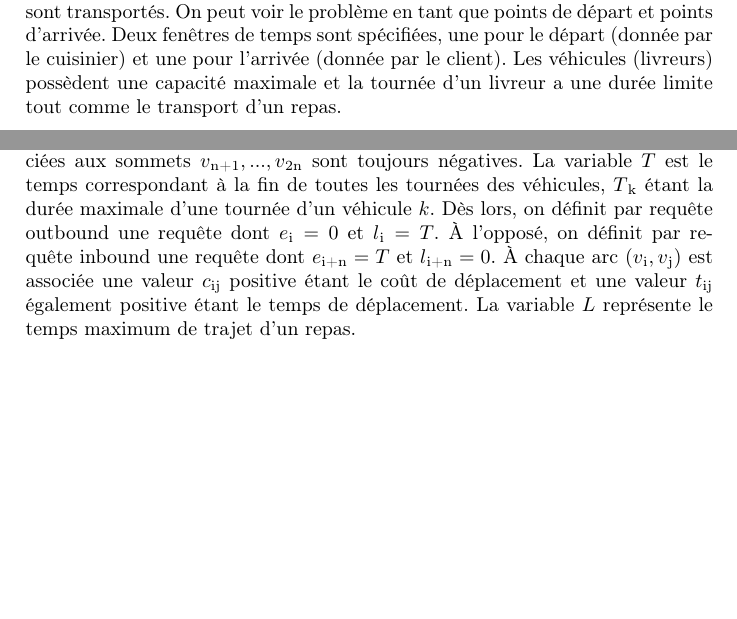
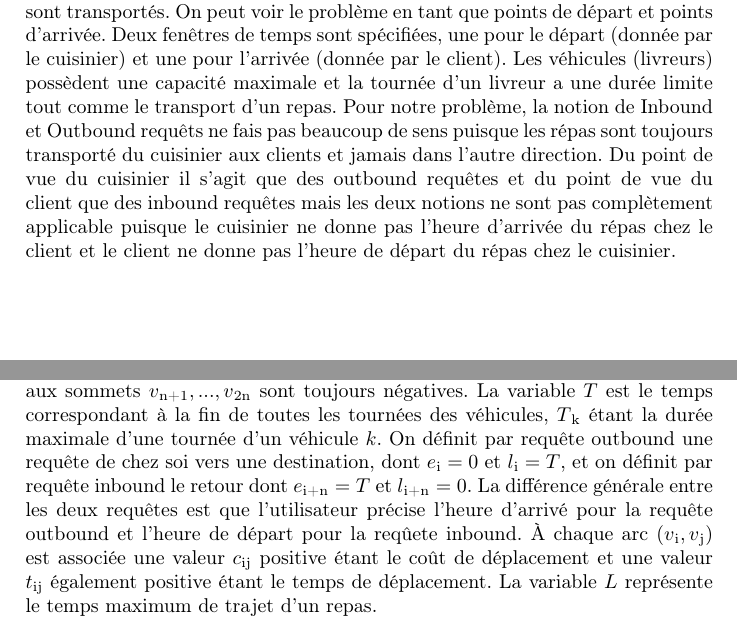
Before and after one commit to Chreschtf/Darpteam, a LaTeX document (document.tex): two parts of pages 2 and 3 of 6, joined at a grey line, cut so that both start at the same text, the shorter picture padded with empty space. Compiled offline with pdfLaTeX.

Commit message:
update document: inbound/outbound

```diff
--- a/document.tex
+++ b/document.tex
@@ -23,14 +23,14 @@ Dans un DARP il y a n clients qui requièrent un transport depuis un point de d
  Il existe deux types différents de DARP, \textit{statique} et \textit{dynamique}. Un DARP statique part de l'idée que toutes les requêtes sont connues avant qu'un véhicule ne commence sa tournée. Dans un DARP dynamique, les requêtes ont lieu graduellement au cours du temps. Le trajet est donc déterminé en temps réel.
     Nous allons d'abord considérer un modèle statique dans le cadre de ce projet.
 \subsection*{Notre sujet en tant que DARP}
-Dans notre projet il y a n couples de cuisiniers et de clients dont les repas sont transportés. On peut voir le problème en tant que points de départ et points d'arrivée. Deux fenêtres de temps sont spécifiées, une pour le départ (donnée par le cuisinier) et une pour l'arrivée (donnée par le client). Les véhicules (livreurs) possèdent une capacité maximale et la tournée d’un livreur a une durée limite tout comme le transport d’un repas.
+Dans notre projet il y a n couples de cuisiniers et de clients dont les repas sont transportés. On peut voir le problème en tant que points de départ et points d'arrivée. Deux fenêtres de temps sont spécifiées, une pour le départ (donnée par le cuisinier) et une pour l'arrivée (donnée par le client). Les véhicules (livreurs) possèdent une capacité maximale et la tournée d’un livreur a une durée limite tout comme le transport d’un repas. Pour notre problème, la notion de Inbound et Outbound requêts ne fais pas beaucoup de sens puisque les répas sont toujours transporté du cuisinier aux clients et jamais dans l'autre direction. Du point de vue du cuisinier il s'agit que des outbound requêtes et du point de vue du client que des inbound requêtes mais les deux notions ne sont pas complètement applicable puisque le cuisinier ne donne pas l'heure d'arrivée du répas chez le client et le client ne donne pas l'heure de départ du répas chez le cuisinier.
 \section*{Formulation du problème}
 Tiré de l'article de référence "A tabu search heuristic for the static multi-vehicle dial-a-ride problem.": \newline
 Le DARP est modélisé par un graphe $G=(V,A)$. $V=\{v\textsubscript{0},v\textsubscript{1},v\textsubscript{2},...,v\textsubscript{2n} \}$ représente l'ensemble des sommets du graphe.
 $A=\{(v\textsubscript{i},v\textsubscript{j}):v\textsubscript{i},v\textsubscript{j}\in V,i\neq j\}$ représente l'ensemble des arcs du graphe.  $v\textsubscript{0}$ correspond au dépôt et les 2n sommets restants correspondent aux origines et destinations des clients. La paire de sommet $(v\textsubscript{i},v\textsubscript{i+n})$ définit une demande de transport.
 A chaque sommet est associé une charge $q\textsubscript{i}$ (avec $q\textsubscript{0}=0$), une durée de service $d\textsubscript{i}$ (avec $d\textsubscript{0}=0$)  et une fenêtre de temps $[e\textsubscript{i},l\textsubscript{i}]$ où $e\textsubscript{i}$ et $l\textsubscript{i}$ sont non négatifs.
 Les charges associées aux sommets $v\textsubscript{1},...,v\textsubscript{n}$ sont toujours positives et à contrario, les charges associées aux sommets $v\textsubscript{n+1},...,v\textsubscript{2n}$ sont toujours négatives.
- La variable $T$ est le temps correspondant à la fin de toutes les tournées des véhicules, $T\textsubscript{k}$ étant la durée maximale d'une tournée d'un véhicule $k$. Dès lors, on définit par requête outbound une requête dont $e\textsubscript{i}=0$ et $l\textsubscript{i}=T$. À l'opposé, on définit par requête inbound une requête dont $e\textsubscript{i+n}=T$ et $l\textsubscript{i+n}=0$.
+ La variable $T$ est le temps correspondant à la fin de toutes les tournées des véhicules, $T\textsubscript{k}$ étant la durée maximale d'une tournée d'un véhicule $k$. On définit par requête outbound une requête de chez soi vers une destination, dont $e\textsubscript{i}=0$ et $l\textsubscript{i}=T$, et on définit par requête inbound le retour dont $e\textsubscript{i+n}=T$ et $l\textsubscript{i+n}=0$. La différence générale entre les deux requêtes est que l'utilisateur précise l'heure d'arrivé pour la requête outbound et l'heure de départ pour la reqûete inbound.
 À chaque arc $(v\textsubscript{i},v\textsubscript{j})$ est associée une valeur $c\textsubscript{ij}$ positive étant le coût de déplacement et une valeur $t\textsubscript{ij}$ également positive étant le temps de déplacement.
 La variable $L$  représente le temps maximum de trajet d'un repas.
 
```
